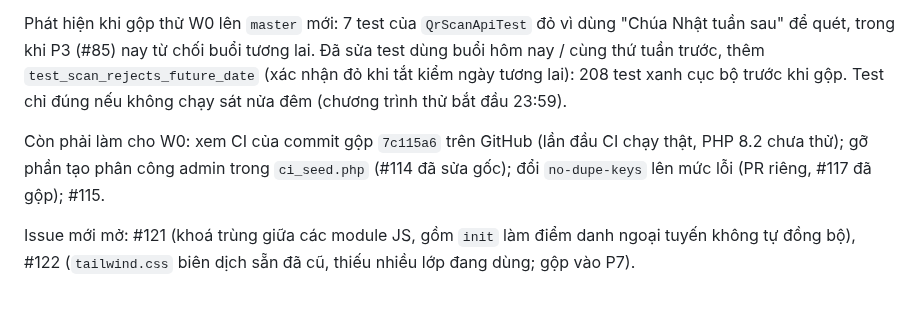
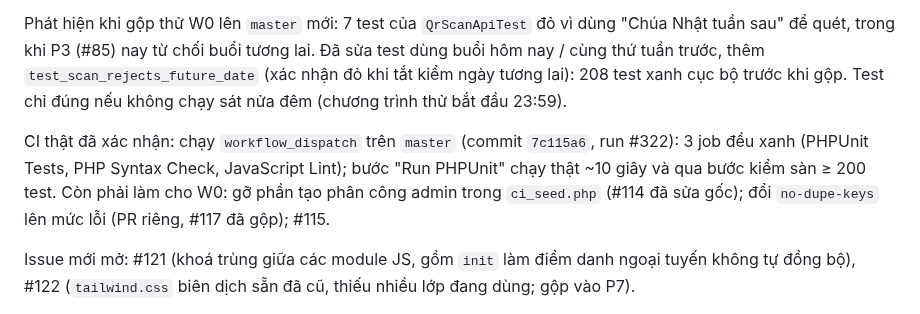
Before and after one commit to josephvinh/glyphutrung, a Markdown page: KE_HOACH_XU_LY_ISSUES.md, the part around the change. GitHub-like rendering.

Commit message:
docs: ghi kết quả CI thật trên master (workflow_dispatch run #322 xanh)
Co-Authored-By: Claude Sonnet 5.5 <noreply@anthropic.com>
Claude-Session: https://claude.ai/code/session_01U9x3nrrwaMhctyAGa7LXw3

```diff
--- a/KE_HOACH_XU_LY_ISSUES.md
+++ b/KE_HOACH_XU_LY_ISSUES.md
@@ -99,7 +99,7 @@ Thứ tự gộp: #114 (P6), #112 (P2), #113 (P3), #117 (#91), #119 (#105), #120
 
 Phát hiện khi gộp thử W0 lên `master` mới: 7 test của `QrScanApiTest` đỏ vì dùng "Chúa Nhật tuần sau" để quét, trong khi P3 (#85) nay từ chối buổi tương lai. Đã sửa test dùng buổi hôm nay / cùng thứ tuần trước, thêm `test_scan_rejects_future_date` (xác nhận đỏ khi tắt kiểm ngày tương lai): 208 test xanh cục bộ trước khi gộp. Test chỉ đúng nếu không chạy sát nửa đêm (chương trình thử bắt đầu 23:59).
 
-Còn phải làm cho W0: xem CI của commit gộp `7c115a6` trên GitHub (lần đầu CI chạy thật, PHP 8.2 chưa thử); gỡ phần tạo phân công admin trong `ci_seed.php` (#114 đã sửa gốc); đổi `no-dupe-keys` lên mức lỗi (PR riêng, #117 đã gộp); #115.
+CI thật đã xác nhận: chạy `workflow_dispatch` trên `master` (commit `7c115a6`, run #322): 3 job đều xanh (PHPUnit Tests, PHP Syntax Check, JavaScript Lint); bước "Run PHPUnit" chạy thật ~10 giây và qua bước kiểm sàn ≥ 200 test. Còn phải làm cho W0: gỡ phần tạo phân công admin trong `ci_seed.php` (#114 đã sửa gốc); đổi `no-dupe-keys` lên mức lỗi (PR riêng, #117 đã gộp); #115.
 
 Issue mới mở: #121 (khoá trùng giữa các module JS, gồm `init` làm điểm danh ngoại tuyến không tự đồng bộ), #122 (`tailwind.css` biên dịch sẵn đã cũ, thiếu nhiều lớp đang dùng; gộp vào P7).
 
```
